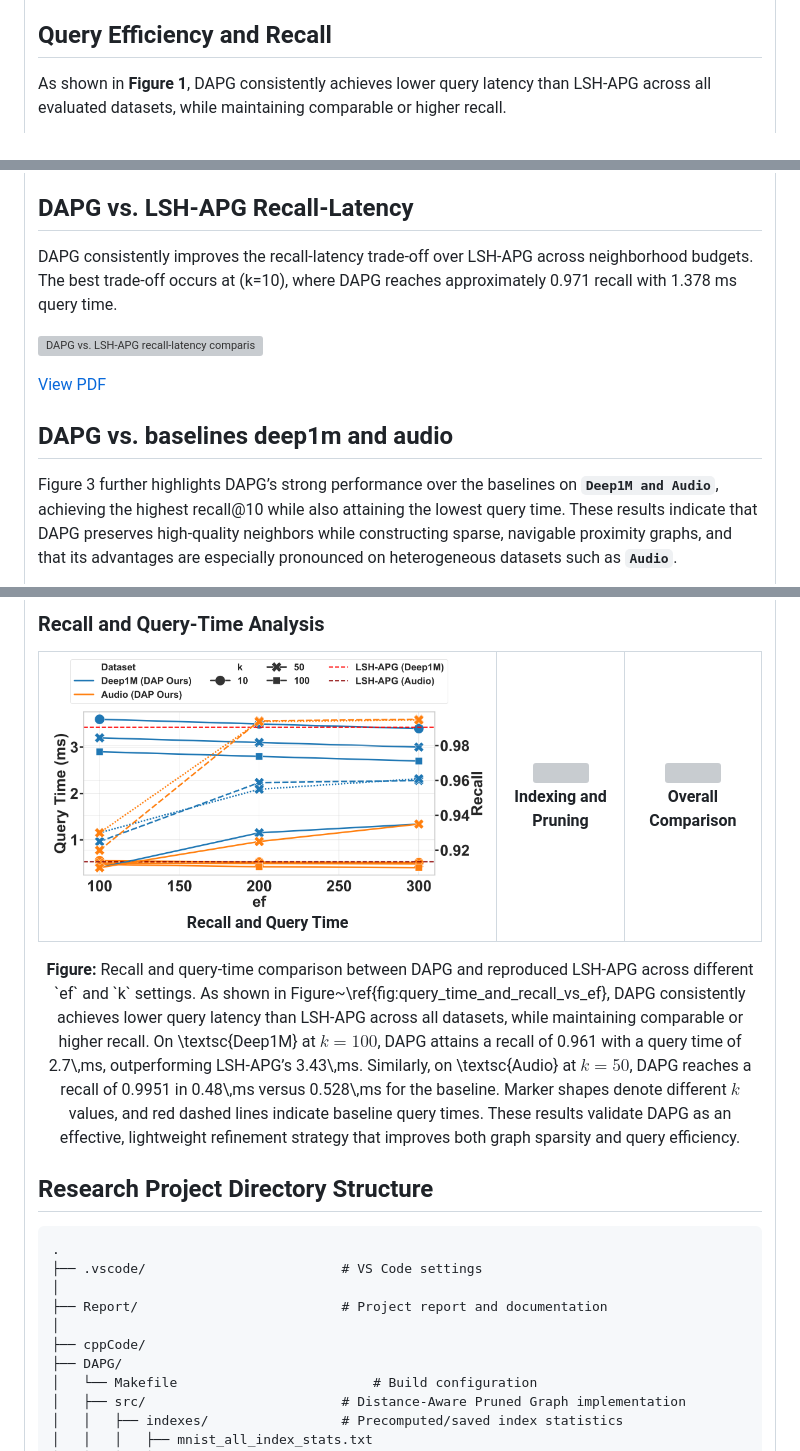
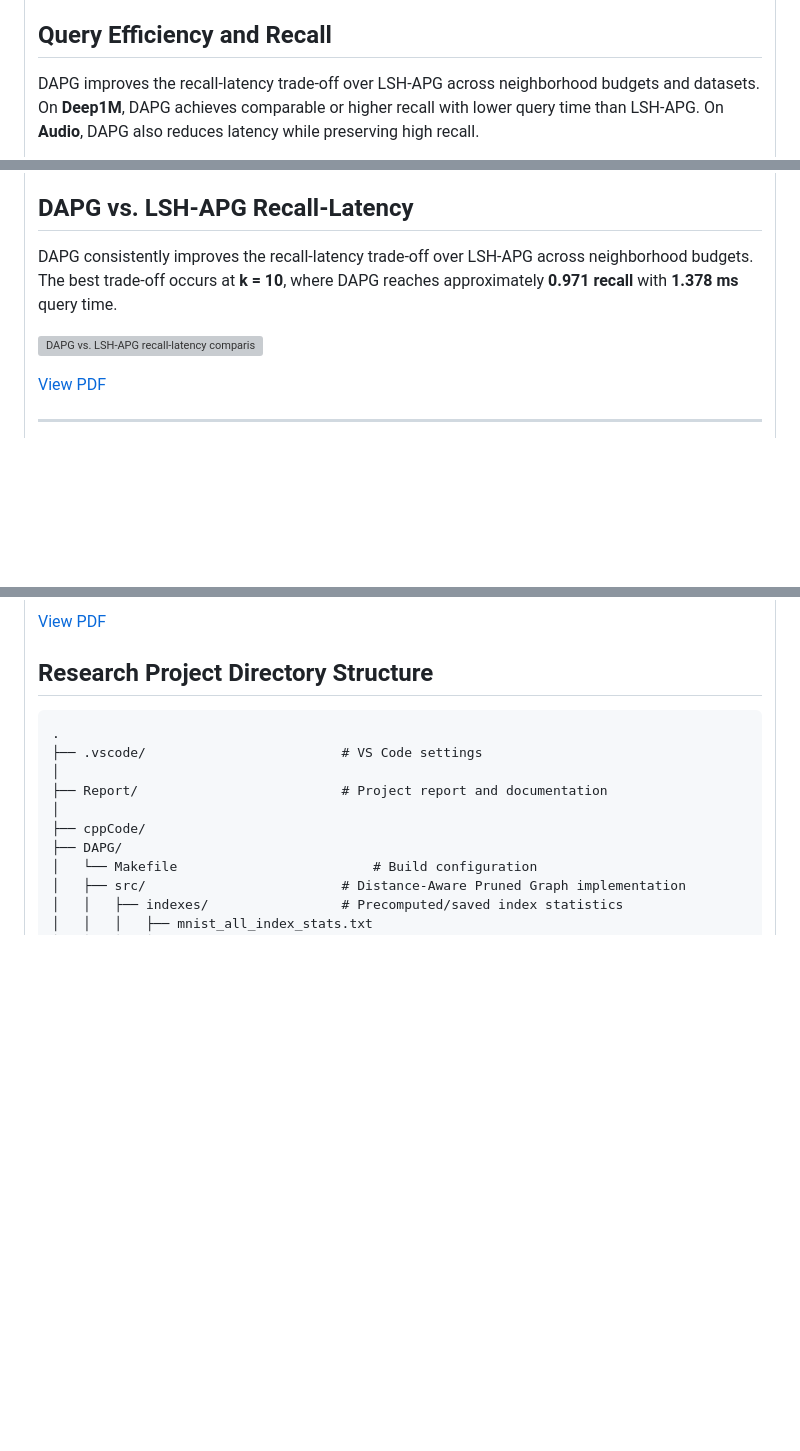
Before and after one commit to solmazsm/Distance-Aware-Pruned-Graph, a Markdown page: README.md, 3 parts joined by grey strips. GitHub-like rendering; blank space fills up the shorter version; grey boxes are pictures that could not be loaded.

```diff
--- a/README.md
+++ b/README.md
@@ -444,5 +444,5 @@ DAPG continues to achieve higher recall and lower query latency than LSH-APG acr
 
 ## Query Efficiency and Recall
 
-As shown in **Figure 1**, DAPG consistently achieves lower query latency than LSH-APG across all evaluated datasets, while maintaining comparable or higher recall.
+DAPG improves the recall-latency trade-off over LSH-APG across neighborhood budgets and datasets. On **Deep1M**, DAPG achieves comparable or higher recall with lower query time than LSH-APG. On **Audio**, DAPG also reduces latency while preserving high recall.
 
@@ -455,12 +454,11 @@ Marker shapes correspond to different values of `k`, and **red dashed lines indi
 
 ## DAPG vs. LSH-APG Recall-Latency
 
-DAPG consistently improves the recall-latency trade-off over LSH-APG across neighborhood budgets. The best trade-off occurs at \(k=10\), where DAPG reaches approximately 0.971 recall with 1.378 ms query time.
+DAPG consistently improves the recall-latency trade-off over LSH-APG across neighborhood budgets. The best trade-off occurs at **k = 10**, where DAPG reaches approximately **0.971 recall** with **1.378 ms** query time.
 
 ![DAPG vs. LSH-APG recall-latency comparison](docs/result/figures/dap_vs_lshapg_comparison.png)
 
 [View PDF](docs/result/figures/dap_vs_lshapg_comparison.pdf)
 
-## DAPG vs. baselines deep1m and audio
-Figure 3 further highlights DAPG’s strong performance over the baselines on **`Deep1M and Audio`**, achieving the highest recall@10 while also attaining the lowest query time. These results indicate that DAPG preserves high-quality neighbors while constructing sparse, navigable proximity graphs, and that its advantages are especially pronounced on heterogeneous datasets such as **`Audio`**.
+---
 
@@ -470,27 +470,5 @@ Figure 3 further highlights DAPG’s strong performance over the baselines on **
 
-### Recall and Query-Time Analysis
-
-<table>
-  <tr>
-    <td align="center">
-      <img src="docs/result/result/dapg_recall_latency.png" width="100%"><br>
-      <b>Recall and Query Time</b>
-    </td>
-    <td align="center">
-      <img src="docs/result/result/dapg_indexing_pruning.png" width="100%"><br>
-      <b>Indexing and Pruning</b>
-    </td>
-    <td align="center">
-      <img src="docs/result/result/dapg_comparison.png" width="100%"><br>
-      <b>Overall Comparison</b>
-    </td>
-  </tr>
-</table>
-
-<p align="center">
-  <b>Figure:</b> Recall and query-time comparison between DAPG and reproduced LSH-APG across different `ef` and `k` settings.
- As shown in Figure~\ref{fig:query_time_and_recall_vs_ef}, DAPG consistently achieves lower query latency than LSH-APG across all datasets, while maintaining comparable or higher recall. On \textsc{Deep1M} at $k{=}100$, DAPG attains a recall of 0.961 with a query time of 2.7\,ms, outperforming LSH-APG’s 3.43\,ms. Similarly, on \textsc{Audio} at $k{=}50$, DAPG reaches a recall of 0.9951 in 0.48\,ms versus 0.528\,ms for the baseline. Marker shapes denote different $k$ values, and red dashed lines indicate baseline query times. These results validate DAPG as an effective, lightweight refinement strategy that improves both graph sparsity and query efficiency.
-</p>
+[View PDF](docs/result/figures/dap_vs_baselines_deep1m_audio.pdf)
 
 
 
```
Also changed, not shown: other parts of README.md (+6 -5 lines).
